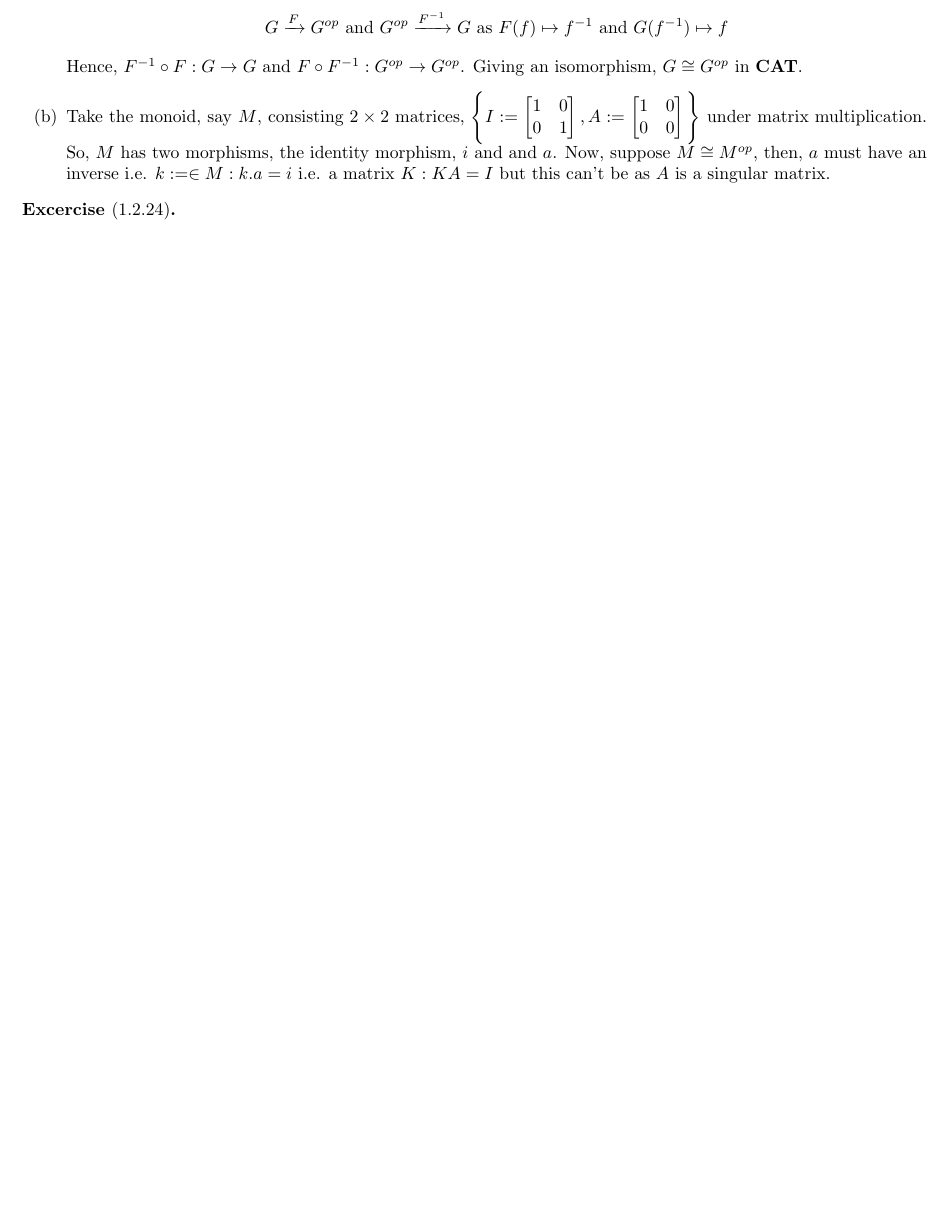
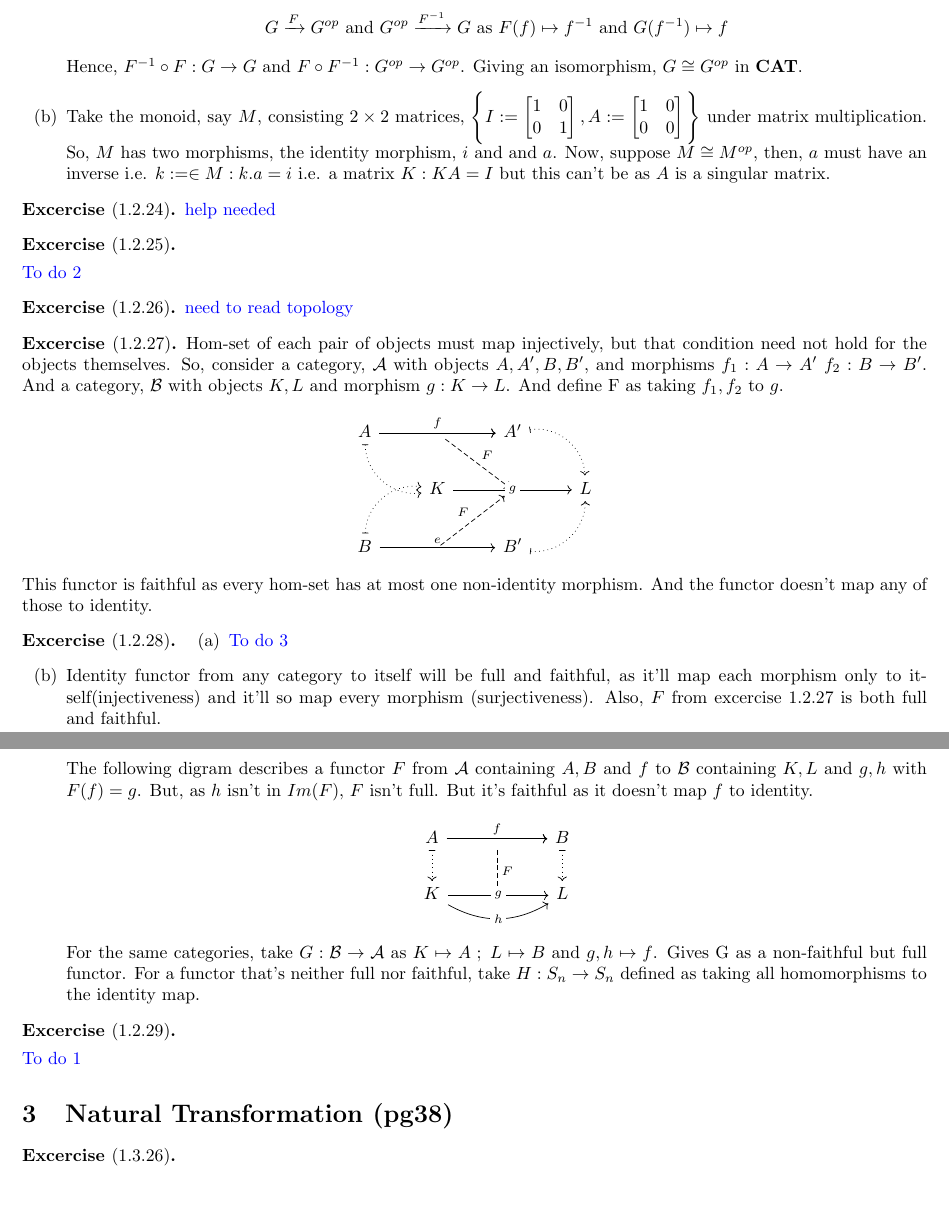
Before and after one commit to 4amVim/Undergrad-Thesis, a LaTeX thesis (Thesis/Excercises.tex): part of page 1 of 2 before the commit and two parts of pages 1 and 2 of 3 after it, the two joined at a grey line, cut so that both start at the same text, the shorter picture padded with empty space. Compiled offline with pdfLaTeX.

Commit message:
started on Natural Transformation excercises

```diff
--- a/Thesis/Excercises.tex
+++ b/Thesis/Excercises.tex
@@ -56,8 +55,56 @@
 	\end{enumerate}
 \end{excercise}
 \begin{excercise}[1.2.24] %{{{ 1.2.24		Excercise
+	\textcolor{blue}{help needed}
+\end{excercise}
+\begin{excercise}[1.2.25] %{{{ 1.2.25		Excercise
+		\item \textcolor{blue}{To do 2}
+\end{excercise}
+\begin{excercise}[1.2.26] %{{{ 1.2.26		Excercise
+	\textcolor{blue}{need to read topology}
+\end{excercise}
+\begin{excercise}[1.2.27] %{{{ 1.2.27		Excercise
+	Hom-set of each pair of objects must map injectively, but that condition need not hold for the objects themselves.
+	So, consider a category, $\mathcal{A}$ with objects $A,A',B,B'$, and morphisms $f_1:A\rightarrow A'$
+	$f_2:B\rightarrow B'$. And a category, $\mathcal{B} $ with objects $K,L$ and morphism $g:K\rightarrow L$. And define F as taking $f_1,f_2$ to $g$.
+	\[ \begin{tikzcd}
+		A \arrow[rr, "f"] \arrow[rd, dotted, maps to, bend right=49] & {} \arrow[r] \arrow[rd, "F", dashed] & A' \arrow[rd, dotted, maps to, bend left=49] &   \\
+									     & K \arrow[rr, "g" description]        & {}                                          & L \\
+		B \arrow[rr, "e"] \arrow[ru, dotted, maps to, bend left=49]  & {} \arrow[ru, "F", dashed]           & B' \arrow[ru, dotted,maps to , bend right=49]         &
+	\end{tikzcd}\]
+	This functor is faithful as every hom-set has at most one non-identity morphism. And the  functor  doesn't map any of those to identity.
 
 \end{excercise}
+\begin{excercise}[1.2.28] %{{{ 1.2.28		Excercise
+	\begin{enumerate}[label=(\alph*)]
+		\item \textcolor{blue}{To do 3}
+		\item Identity functor from any category to itself will be full and faithful, as it'll map each morphism only to itself(injectiveness) and it'll so map every morphism (surjectiveness).
+Also, $F$ from excercise 1.2.27 is both full and faithful. \\
+The following digram describes a functor $F$ from $\mathcal{A} $ containing $A,B$ and $f$ to $\mathcal{B} $ containing $K,L$ and $g,h$ with $F(f) = g$. But, as $h$ isn't in $Im(F)$, $F$ isn't full. But it's faithful as it doesn't map $f$ to identity.
+\[
+\begin{tikzcd}
+A \arrow[rr, "f"] \arrow[d, dotted, maps to]                          & {} \arrow[r] \arrow[d, "F", dashed] & B \arrow[d, dotted, maps to] \\
+K \arrow[rr, "g" description] \arrow[rr, "h" description, bend right] & {}                                                      & L
+\end{tikzcd}\]
+For the same categories, take $G:\mathcal{B} \rightarrow \mathcal{A} $ as $K \mapsto A\; ; \; L \mapsto B $
+and $g,h \mapsto f $. Gives G as a non-faithful but full functor. For a functor that's neither full nor faithful, take $H: S_n \rightarrow S_n$ defined as taking all homomorphisms to the identity map.
+
+	\end{enumerate}
+\end{excercise}
+
+
+\begin{excercise}[1.2.29] %{{{ 1.2.29		Excercise
+		\item \textcolor{blue}{To do 1}
+\end{excercise}
+
+\section{Natural Transformation (pg38)}
+
+\begin{excercise}[1.3.26] %{{{ 1.3.25		Excercise
+
+\end{excercise}
+
+
+
 
 \pagebreak
 TBD
```
Also changed, not shown: Thesis/Excercises.pdf, Thesis/Excercises.tex (1 more changed lines).
